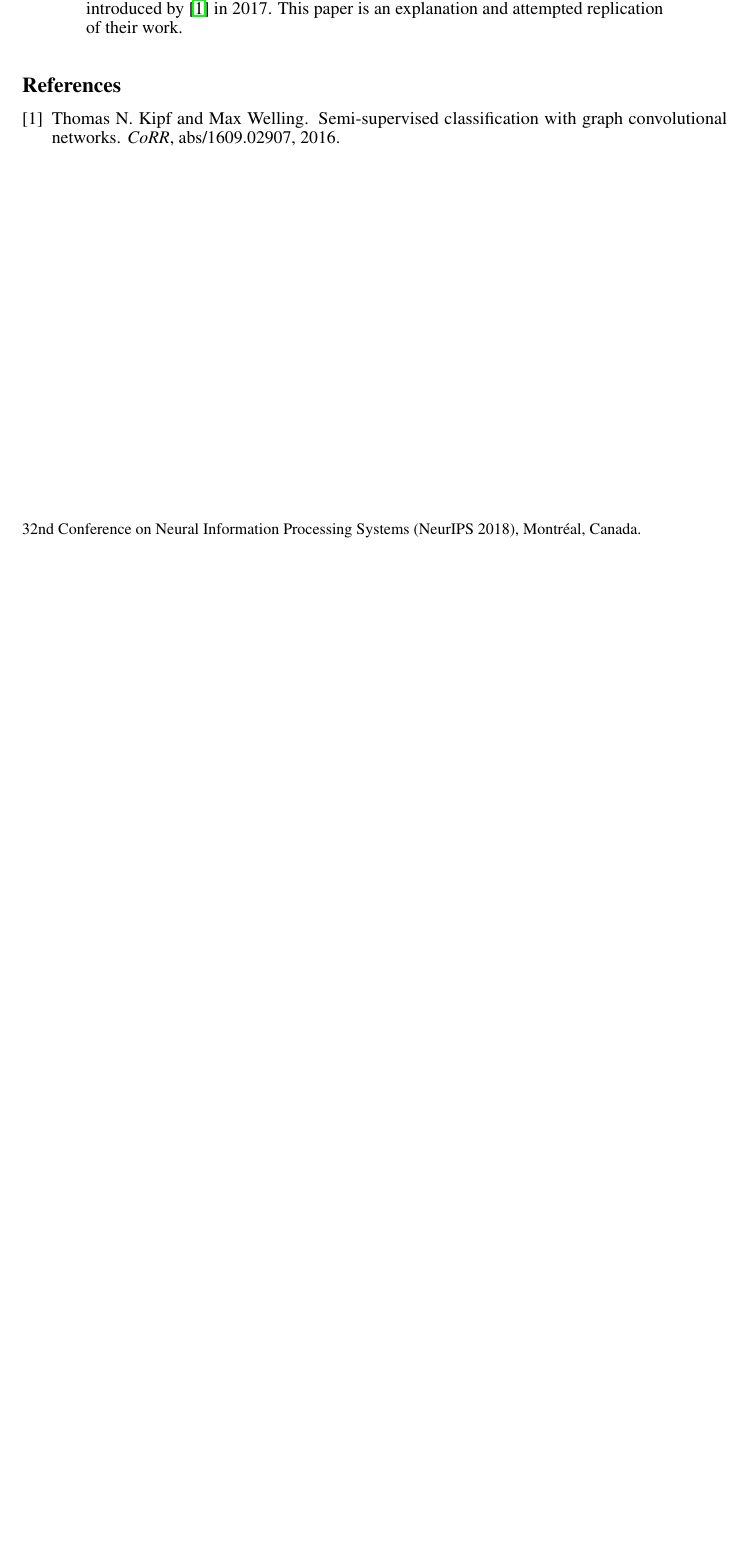
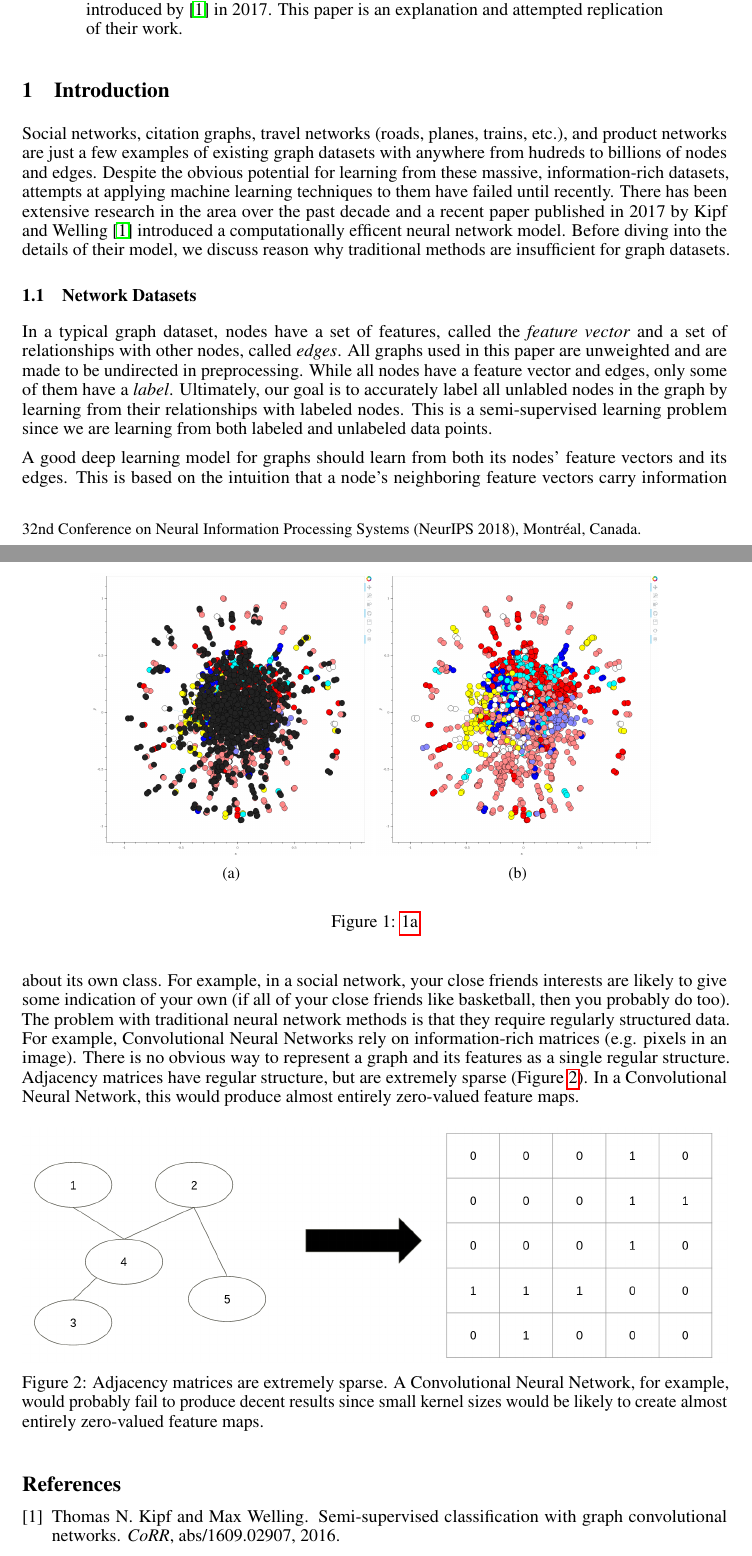
Before and after one commit to jaredraycoleman/cecs551-project, a LaTeX paper (final/main.tex, which reads final/introduction.tex): part of the page before the commit and two parts of pages 1 and 2 of 2 after it, the two joined at a grey line, cut so that both start at the same text, the shorter picture padded with empty space. Compiled offline with pdfLaTeX.

Commit message:
Adds introduction

```diff
--- a/final/introduction.tex
+++ b/final/introduction.tex
@@ -0,0 +1,33 @@
+\section{Introduction} \label{sec:introduction}
+
+Social networks, citation graphs, travel networks (roads, planes, trains, etc.), and product networks are just a few examples of existing graph datasets with anywhere from hudreds to billions of nodes and edges. Despite the obvious potential for learning from these massive, information-rich datasets, attempts at applying machine learning techniques to them have failed until recently. There has been extensive research in the area over the past decade and a recent paper published in 2017 by Kipf and Welling~\cite{Kipf2016} introduced a computationally efficent neural network model. Before diving into the details of their model, we discuss reason why traditional methods are insufficient for graph datasets.
+
+\subsection{Network Datasets} \label{sec:network-datasets}
+In a typical graph dataset, nodes have a set of features, called the \textit{feature vector} and a set of relationships with other nodes, called \textit{edges}. All graphs used in this paper are unweighted and are made to be undirected in preprocessing. While all nodes have a feature vector and edges, only some of them have a \textit{label}. Ultimately, our goal is to accurately label all unlabled nodes in the graph by learning from their relationships with labeled nodes. This is a semi-supervised learning problem since we are learning from both labeled and unlabeled data points.
+
+
+\begin{figure}
+	\centering
+	\begin{subfigure}{0.4\textwidth} % width of left subfigure
+		\includegraphics[width=\textwidth]{media/labels_only_train.png}
+		\caption{} % subcaption
+        \label{fig:dataset_all}
+	\end{subfigure}
+	\vspace{1em} % here you can insert horizontal or vertical space
+	\begin{subfigure}{0.4\textwidth} % width of right subfigure
+		\includegraphics[width=\textwidth]{media/labels_all.png}
+        \caption{} % subcaption
+        \label{fig:dataset_train}
+	\end{subfigure}
+	\caption{\ref{fig:dataset_all}} % caption for whole figure
+\end{figure}
+
+
+A good deep learning model for graphs should learn from both its nodes' feature vectors and its edges. This is based on the intuition that a node's neighboring feature vectors carry information about its own class. For example, in a social network, your close friends interests are likely to give some indication of your own (if all of your close friends like basketball, then you probably do too). The problem with traditional neural network methods is that they require regularly structured data. For example, Convolutional Neural Networks rely on information-rich matrices (e.g. pixels in an image). There is no obvious way to represent a graph and its features as a single regular structure. Adjacency matrices have regular structure, but are extremely sparse (Figure~\ref{fig:sparse}). In a Convolutional Neural Network, this would produce almost entirely zero-valued feature maps.
+
+\begin{figure}[h!]
+	\centering
+	\includegraphics[width=1\linewidth]{media/sparse.png}
+	\caption{Adjacency matrices are extremely sparse. A Convolutional Neural Network, for example, would probably fail to produce decent results since small kernel sizes would be likely to create almost entirely zero-valued feature maps.}
+	\label{fig:sparse}
+\end{figure}
--- a/final/main.tex
+++ b/final/main.tex
@@ -16,6 +16,7 @@
 \usepackage{subfiles}
 
 \usepackage{graphicx}
+\usepackage{subcaption}
 
 \title{CECS 551 Midterm Report}
 \author{%
```
Also changed, not shown: final/media/edges.png (added), final/media/labels_all.png (added), final/media/labels_no_labels.png (added), final/media/labels_no_test.png (added), final/media/labels_only_train.png (added), final/media/sparse.png (added).
